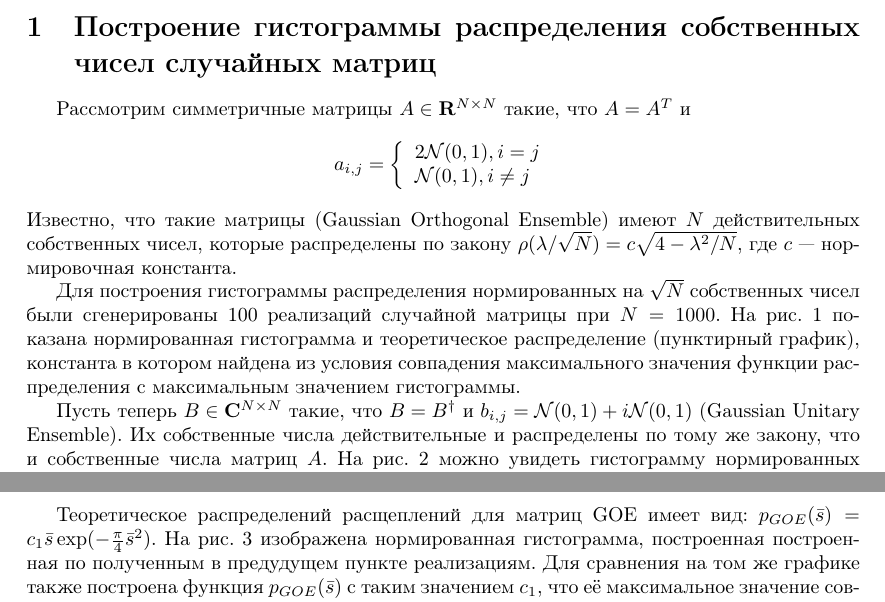
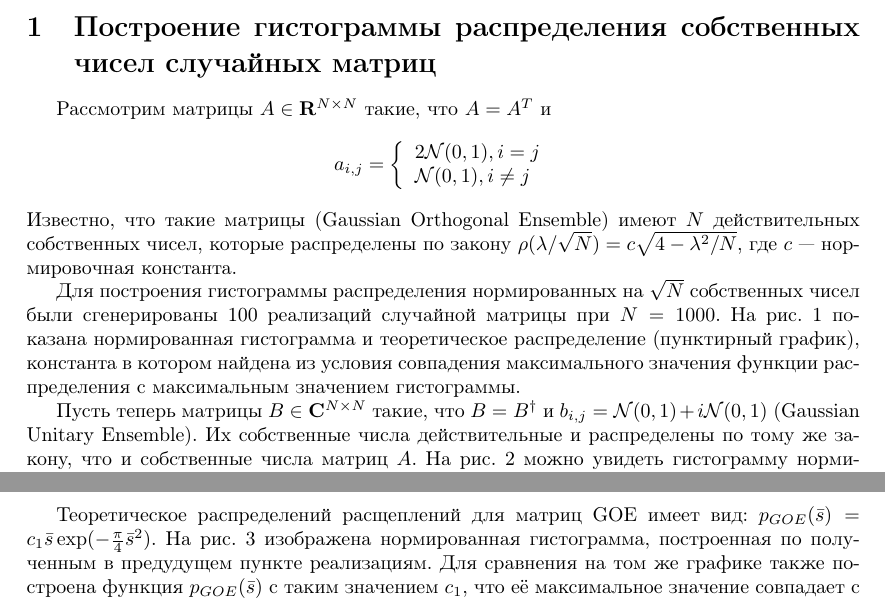
Before and after one commit to sovrasov/nonlinear-dynamics-labs, a LaTeX document (reports/report4.tex): two parts of pages 1 and 3 of 4, joined at a grey line, cut so that both start at the same text. Compiled offline with pdfLaTeX.

Commit message:
Fixes in report 4

```diff
--- a/reports/report4.tex
+++ b/reports/report4.tex
@@ -17,7 +17,7 @@
 \maketitle
 
 \section{Построение гистограммы распределения собственных чисел случайных матриц}
-Рассмотрим симметричные матрицы \(A\in \mathbf{R}^{N\times N}\) такие, что \(A=A^T\) и
+Рассмотрим матрицы \(A\in \mathbf{R}^{N\times N}\) такие, что \(A=A^T\) и
 \begin{displaymath}
 	a_{i,j} = \left\{
   \begin{array}{lr}
@@ -36,7 +36,7 @@
 в котором найдена из условия совпадения максимального значения функции распределения
 с максимальным значением гистограммы.
 
-Пусть теперь \(B\in \mathbf{C}^{N\times N}\) такие, что \(B=B^\dag\) и
+Пусть теперь матрицы \(B\in \mathbf{C}^{N\times N}\) такие, что \(B=B^\dag\) и
 \(b_{i,j} = \mathcal{N}(0,1) + i\mathcal{N}(0,1)\) (Gaussian Unitary Ensemble).
 Их собственные числа действительные и распределены по тому же закону, что и собственные числа матриц \(A\).
 На рис. \ref{fig:gue_eig} можно увидеть гистограмму нормированных собственных чисел,
@@ -68,7 +68,7 @@
 
 Теоретическое распределений расщеплений для матриц GOE имеет вид:
 \(p_{GOE}(\bar{s}) = c_1 \bar{s} \exp(-\frac{\pi}{4}\bar{s}^2)\). На рис. \ref{fig:goe_spacing}
-изображена нормированная гистограмма, построенная построенная по полученным в предудущем пункте
+изображена нормированная гистограмма, построенная по полученным в предудущем пункте
 реализациям. Для сравнения на том же графике также построена функция \(p_{GOE}(\bar{s})\)
 с таким значением \(c_1\), что её максимальное значение совпадает с максимумом гистограммы.
 Из графика видно, что гистограмма затухает с увеличением \(\bar{s}\) не так быстро,
```
